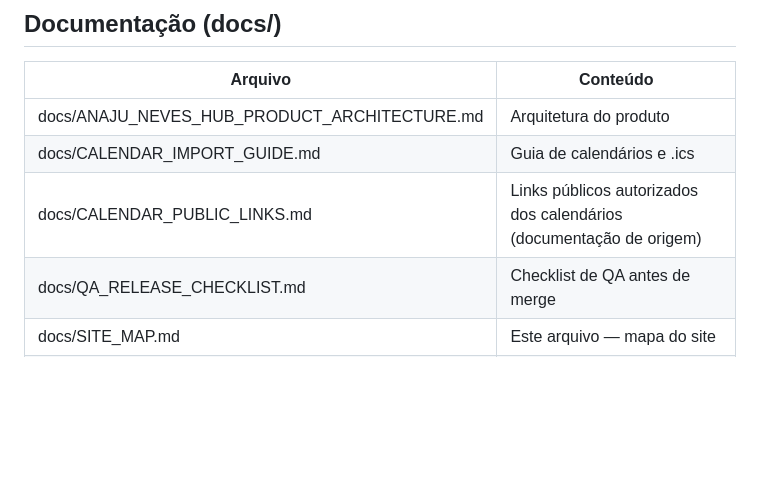
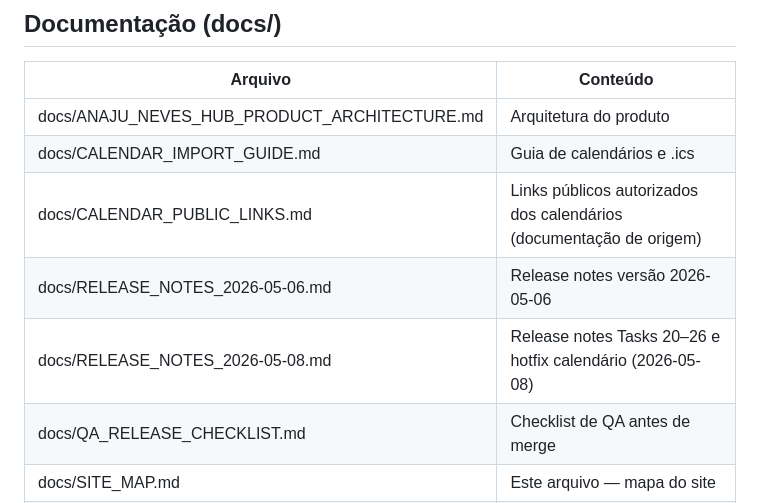
Before and after one commit to anajneves/FIAP-HUB, a Markdown page: docs/SITE_MAP.md, the part around the change. GitHub-like rendering; blank space fills up the shorter version.

Commit message:
Add release notes for Anaju Neves Hub integrations

```diff
--- a/docs/SITE_MAP.md
+++ b/docs/SITE_MAP.md
@@ -76,6 +76,8 @@ index.html  (Home — ponto de entrada)
 | docs/ANAJU_NEVES_HUB_PRODUCT_ARCHITECTURE.md | Arquitetura do produto |
 | docs/CALENDAR_IMPORT_GUIDE.md | Guia de calendários e .ics |
 | docs/CALENDAR_PUBLIC_LINKS.md | Links públicos autorizados dos calendários (documentação de origem) |
+| docs/RELEASE_NOTES_2026-05-06.md | Release notes versão 2026-05-06 |
+| docs/RELEASE_NOTES_2026-05-08.md | Release notes Tasks 20–26 e hotfix calendário (2026-05-08) |
 | docs/QA_RELEASE_CHECKLIST.md | Checklist de QA antes de merge |
 | docs/SITE_MAP.md | Este arquivo — mapa do site |
 | docs/LIFE_OS_ARCHITECTURE.md | Arquitetura legado (J.One Life OS) — manter para referência |
```
